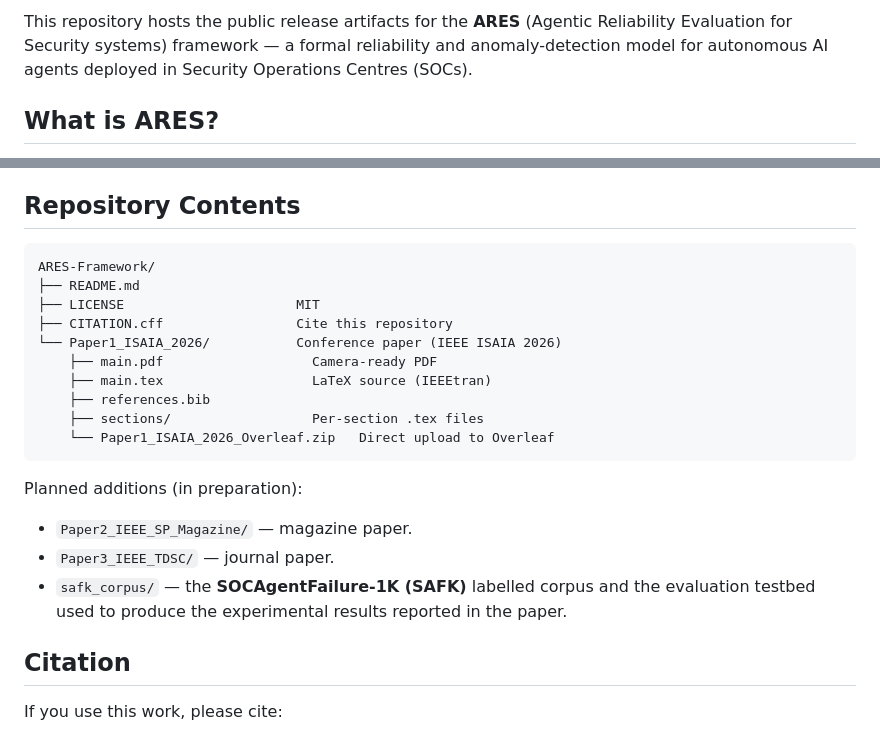
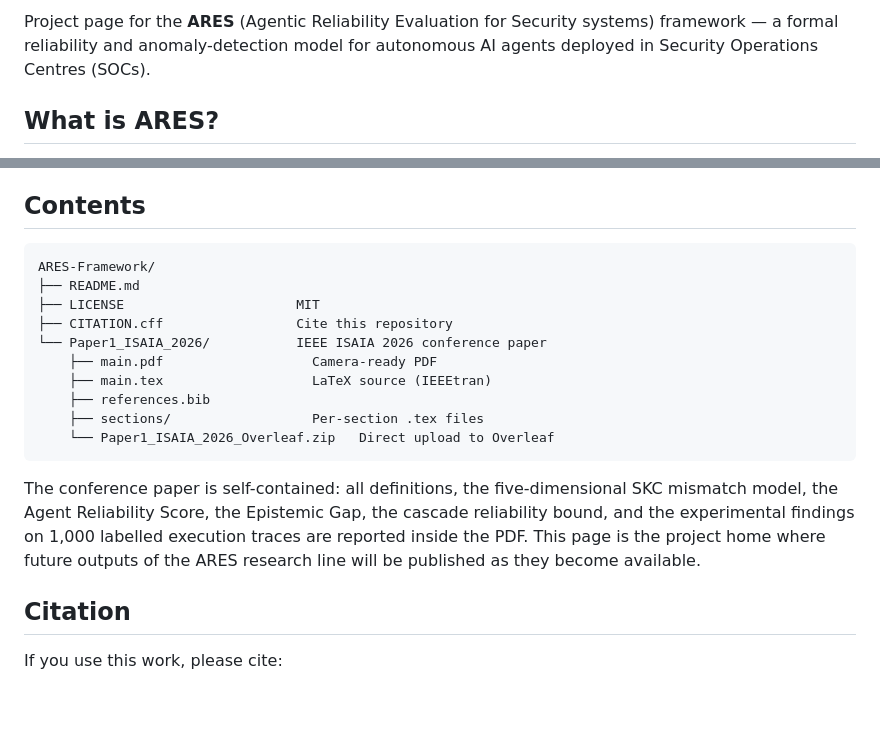
Before and after one commit to IntelEyes/ARES-Framework, a Markdown page: README.md, 2 parts joined by grey strips. GitHub-like rendering; blank space fills up the shorter version.

Commit message:
README: drop future-venue roadmap; describe only what's actually here
Removed the "Planned additions" list (which named Paper 2 / Paper 3
venues prematurely) and the "Status: Public Release" badge. Replaced
with a brief note that the conference paper is self-contained and
that this is the project home for the ARES research line — no
naming of unsubmitted future work.

````diff
--- a/README.md
+++ b/README.md
@@ -5,8 +4,7 @@
 
-This repository hosts the public release artifacts for the **ARES**
-(Agentic Reliability Evaluation for Security systems) framework — a formal
-reliability and anomaly-detection model for autonomous AI agents deployed in
-Security Operations Centres (SOCs).
+Project page for the **ARES** (Agentic Reliability Evaluation for Security
+systems) framework — a formal reliability and anomaly-detection model for
+autonomous AI agents deployed in Security Operations Centres (SOCs).
 
 ## What is ARES?
 
@@ -25,14 +23,14 @@ The framework introduces:
 - A **cascade reliability bound** for tightly-coupled multi-agent
   pipelines, and a **temporal-drift model** for knowledge ageing.
 
-## Repository Contents
+## Contents
 
 ```
 ARES-Framework/
 ├── README.md
 ├── LICENSE                      MIT
 ├── CITATION.cff                 Cite this repository
-└── Paper1_ISAIA_2026/           Conference paper (IEEE ISAIA 2026)
+└── Paper1_ISAIA_2026/           IEEE ISAIA 2026 conference paper
     ├── main.pdf                   Camera-ready PDF
     ├── main.tex                   LaTeX source (IEEEtran)
     ├── references.bib
@@ -40,13 +38,12 @@ ARES-Framework/
     └── Paper1_ISAIA_2026_Overleaf.zip   Direct upload to Overleaf
 ```
 
-Planned additions (in preparation):
-
-- `Paper2_IEEE_SP_Magazine/` — magazine paper.
-- `Paper3_IEEE_TDSC/` — journal paper.
-- `safk_corpus/` — the **SOCAgentFailure-1K (SAFK)** labelled corpus
-  and the evaluation testbed used to produce the experimental
-  results reported in the paper.
+The conference paper is self-contained: all definitions, the
+five-dimensional SKC mismatch model, the Agent Reliability Score, the
+Epistemic Gap, the cascade reliability bound, and the experimental
+findings on 1,000 labelled execution traces are reported inside the
+PDF. This page is the project home where future outputs of the ARES
+research line will be published as they become available.
 
 ## Citation
 
````
Also changed, not shown: other parts of README.md (+0 -1 lines).
